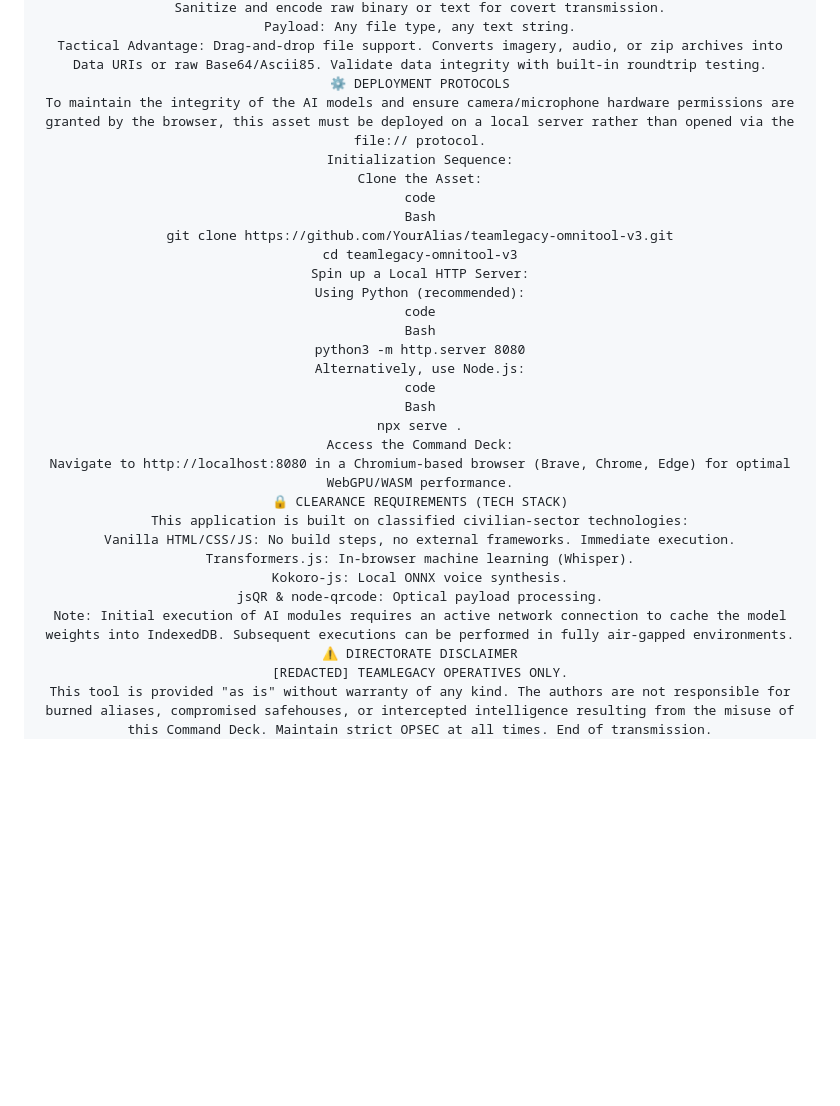
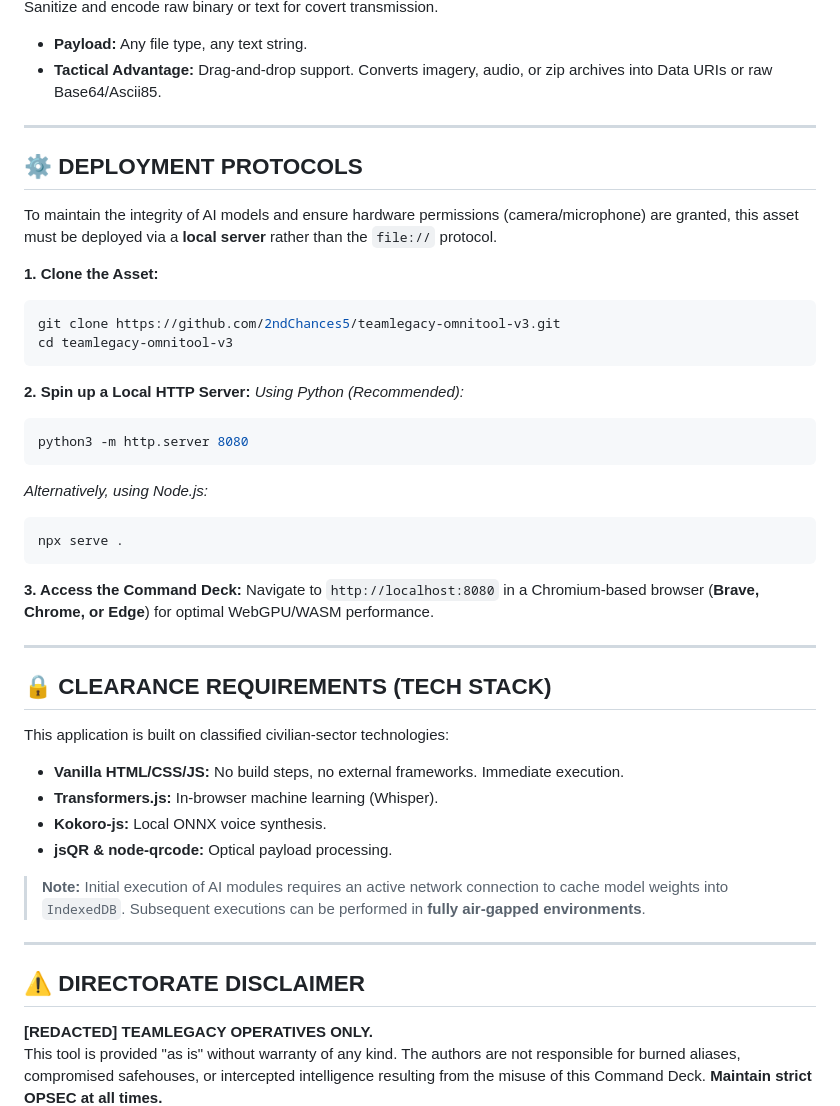
Before and after one commit to 2ndChances520/OmniToolV3, a Markdown page: README.md, the part around one of its changes. Drawn GitHub-style; blank space fills up the shorter version.

````diff
--- a/README.md
+++ b/README.md
@@ -46,33 +62,47 @@ Tactical Advantage: Print-ready Mission Cards, center-branded payloads, and a lo
 Sanitize and encode raw binary or text for covert transmission.
-Payload: Any file type, any text string.
-Tactical Advantage: Drag-and-drop file support. Converts imagery, audio, or zip archives into Data URIs or raw Base64/Ascii85. Validate data integrity with built-in roundtrip testing.
-⚙️ DEPLOYMENT PROTOCOLS
-To maintain the integrity of the AI models and ensure camera/microphone hardware permissions are granted by the browser, this asset must be deployed on a local server rather than opened via the file:// protocol.
-Initialization Sequence:
-Clone the Asset:
-code
-Bash
-git clone https://github.com/YourAlias/teamlegacy-omnitool-v3.git
+* **Payload:** Any file type, any text string.
+* **Tactical Advantage:** Drag-and-drop support. Converts imagery, audio, or zip archives into Data URIs or raw Base64/Ascii85.
+
+---
+
+## ⚙️ DEPLOYMENT PROTOCOLS
+
+To maintain the integrity of AI models and ensure hardware permissions (camera/microphone) are granted, this asset must be deployed via a **local server** rather than the `file://` protocol.
+
+**1. Clone the Asset:**
+```bash
+git clone https://github.com/2ndChances5/teamlegacy-omnitool-v3.git
 cd teamlegacy-omnitool-v3
-Spin up a Local HTTP Server:
-Using Python (recommended):
-code
-Bash
+```
+
+**2. Spin up a Local HTTP Server:**
+*Using Python (Recommended):*
+```bash
 python3 -m http.server 8080
-Alternatively, use Node.js:
-code
-Bash
+```
+*Alternatively, using Node.js:*
+```bash
 npx serve .
-Access the Command Deck:
-Navigate to http://localhost:8080 in a Chromium-based browser (Brave, Chrome, Edge) for optimal WebGPU/WASM performance.
-🔒 CLEARANCE REQUIREMENTS (TECH STACK)
+```
+
+**3. Access the Command Deck:**
+Navigate to `http://localhost:8080` in a Chromium-based browser (**Brave, Chrome, or Edge**) for optimal WebGPU/WASM performance.
+
+---
+
+## 🔒 CLEARANCE REQUIREMENTS (TECH STACK)
 This application is built on classified civilian-sector technologies:
-Vanilla HTML/CSS/JS: No build steps, no external frameworks. Immediate execution.
-Transformers.js: In-browser machine learning (Whisper).
-Kokoro-js: Local ONNX voice synthesis.
-jsQR & node-qrcode: Optical payload processing.
-Note: Initial execution of AI modules requires an active network connection to cache the model weights into IndexedDB. Subsequent executions can be performed in fully air-gapped environments.
-⚠️ DIRECTORATE DISCLAIMER
-[REDACTED] TEAMLEGACY OPERATIVES ONLY.
-This tool is provided "as is" without warranty of any kind. The authors are not responsible for burned aliases, compromised safehouses, or intercepted intelligence resulting from the misuse of this Command Deck. Maintain strict OPSEC at all times. End of transmission.
+*   **Vanilla HTML/CSS/JS:** No build steps, no external frameworks. Immediate execution.
+*   **Transformers.js:** In-browser machine learning (Whisper).
+*   **Kokoro-js:** Local ONNX voice synthesis.
+*   **jsQR & node-qrcode:** Optical payload processing.
+
+> **Note:** Initial execution of AI modules requires an active network connection to cache model weights into `IndexedDB`. Subsequent executions can be performed in **fully air-gapped environments**.
+
+---
+
+## ⚠️ DIRECTORATE DISCLAIMER
+**[REDACTED] TEAMLEGACY OPERATIVES ONLY.**
+This tool is provided "as is" without warranty of any kind. The authors are not responsible for burned aliases, compromised safehouses, or intercepted intelligence resulting from the misuse of this Command Deck. **Maintain strict OPSEC at all times.**
+
 <div align="center">
````
Also changed, not shown: other parts of README.md (+45 -27 lines).
